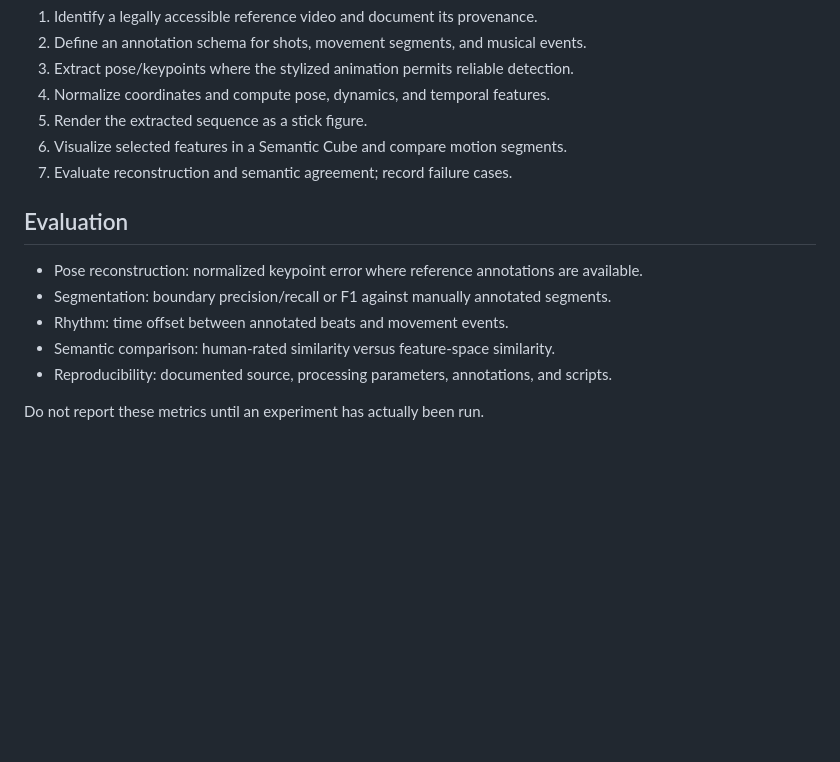
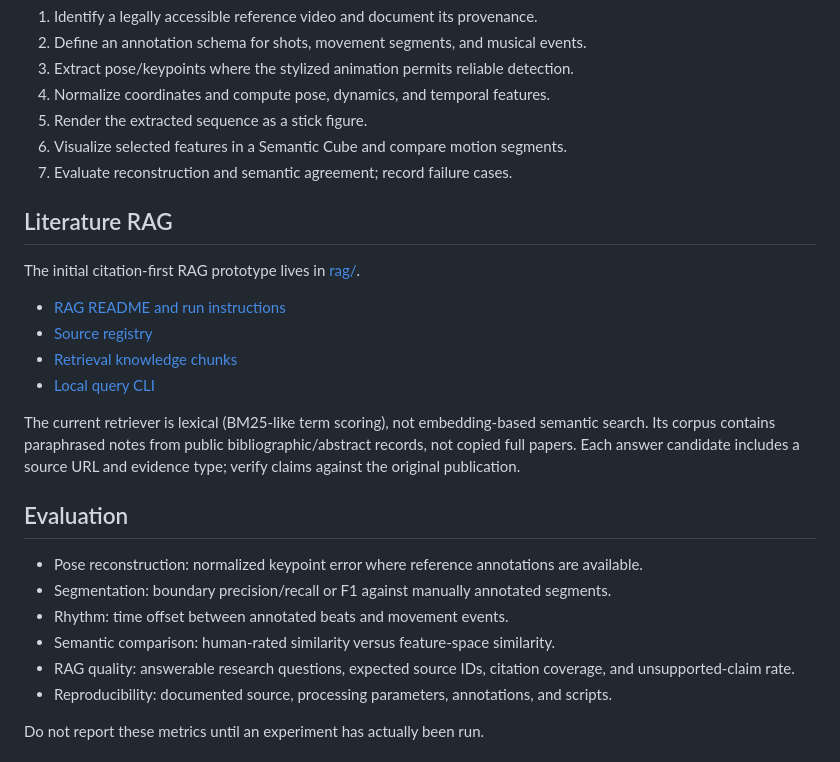
Before and after one commit to bonsai/research-animation, a Markdown page: projects/skeleton-dance/README.md, the part around the change. Drawn GitHub-style; blank space fills up the shorter version.

Commit message:
Link literature RAG prototype from project overview

```diff
--- a/projects/skeleton-dance/README.md
+++ b/projects/skeleton-dance/README.md
@@ -42,12 +42,24 @@ These axes are a project proposal, not an established standard. Semantic labels
 6. Visualize selected features in a Semantic Cube and compare motion segments.
 7. Evaluate reconstruction and semantic agreement; record failure cases.
 
+## Literature RAG
+
+The initial citation-first RAG prototype lives in [rag/](./rag/).
+
+- [RAG README and run instructions](./rag/README.md)
+- [Source registry](./rag/sources.jsonl)
+- [Retrieval knowledge chunks](./rag/knowledge.jsonl)
+- [Local query CLI](./rag/query.py)
+
+The current retriever is lexical (BM25-like term scoring), not embedding-based semantic search. Its corpus contains paraphrased notes from public bibliographic/abstract records, not copied full papers. Each answer candidate includes a source URL and evidence type; verify claims against the original publication.
+
 ## Evaluation
 
 - Pose reconstruction: normalized keypoint error where reference annotations are available.
 - Segmentation: boundary precision/recall or F1 against manually annotated segments.
 - Rhythm: time offset between annotated beats and movement events.
 - Semantic comparison: human-rated similarity versus feature-space similarity.
+- RAG quality: answerable research questions, expected source IDs, citation coverage, and unsupported-claim rate.
 - Reproducibility: documented source, processing parameters, annotations, and scripts.
 
 Do not report these metrics until an experiment has actually been run.
```
